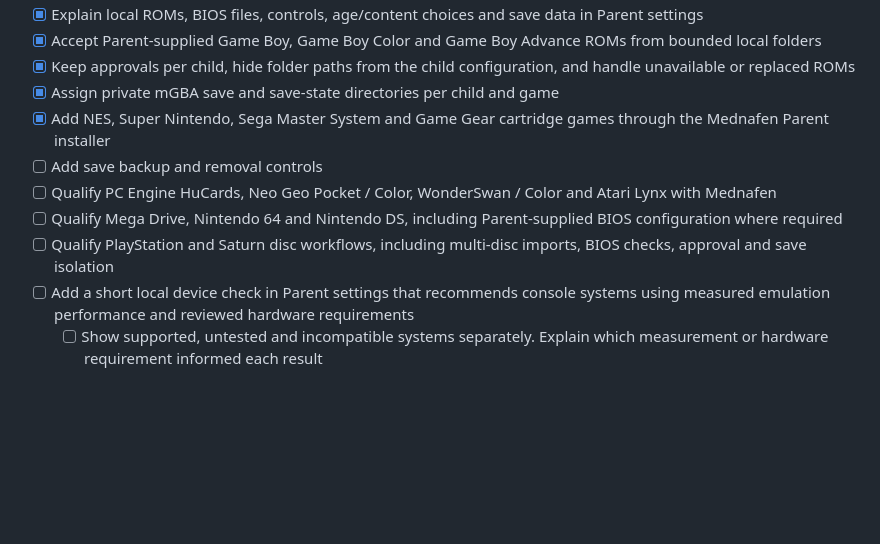
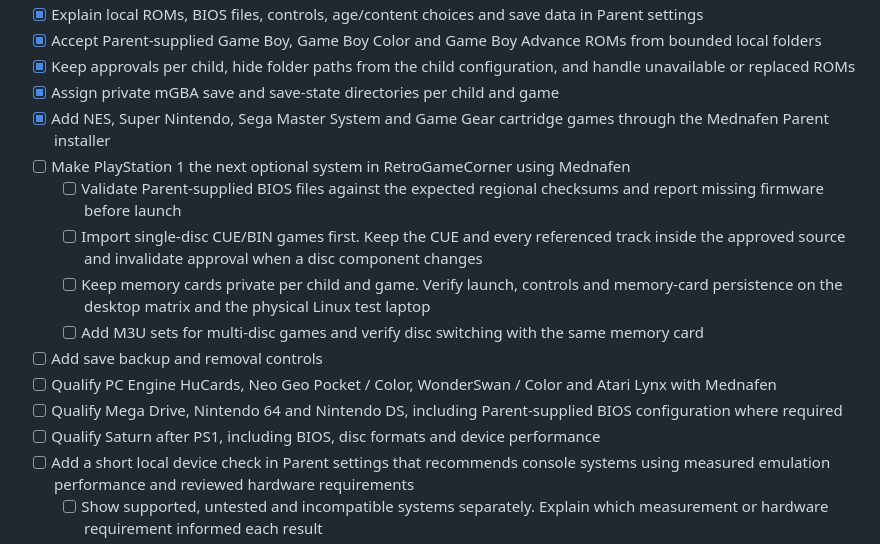
Before and after one commit to TrissyGE/cozy-kids-launcher, a Markdown page: docs/ROADMAP.md, the part around the change. GitHub-like rendering; blank space fills up the shorter version.

Commit message:
Prioritize PlayStation 1 in RetroGameCorner

```diff
--- a/docs/ROADMAP.md
+++ b/docs/ROADMAP.md
@@ -253,10 +253,15 @@ See [daily allowance and profile copying](ARCHITECTURE.md#daily-allowance-and-pr
 - [x] Keep approvals per child, hide folder paths from the child configuration, and handle unavailable or replaced ROMs
 - [x] Assign private mGBA save and save-state directories per child and game
 - [x] Add NES, Super Nintendo, Sega Master System and Game Gear cartridge games through the Mednafen Parent installer
+- [ ] Make PlayStation 1 the next optional system in RetroGameCorner using Mednafen
+  - [ ] Validate Parent-supplied BIOS files against the expected regional checksums and report missing firmware before launch
+  - [ ] Import single-disc CUE/BIN games first. Keep the CUE and every referenced track inside the approved source and invalidate approval when a disc component changes
+  - [ ] Keep memory cards private per child and game. Verify launch, controls and memory-card persistence on the desktop matrix and the physical Linux test laptop
+  - [ ] Add M3U sets for multi-disc games and verify disc switching with the same memory card
 - [ ] Add save backup and removal controls
 - [ ] Qualify PC Engine HuCards, Neo Geo Pocket / Color, WonderSwan / Color and Atari Lynx with Mednafen
 - [ ] Qualify Mega Drive, Nintendo 64 and Nintendo DS, including Parent-supplied BIOS configuration where required
-- [ ] Qualify PlayStation and Saturn disc workflows, including multi-disc imports, BIOS checks, approval and save isolation
+- [ ] Qualify Saturn after PS1, including BIOS, disc formats and device performance
 - [ ] Add a short local device check in Parent settings that recommends console systems using measured emulation performance and reviewed hardware requirements
   - [ ] Show supported, untested and incompatible systems separately. Explain which measurement or hardware requirement informed each result
   - [ ] Disable installation for a confirmed incompatible system in the Parent RetroGameCorner panel and explain the reason next to the install button
```
